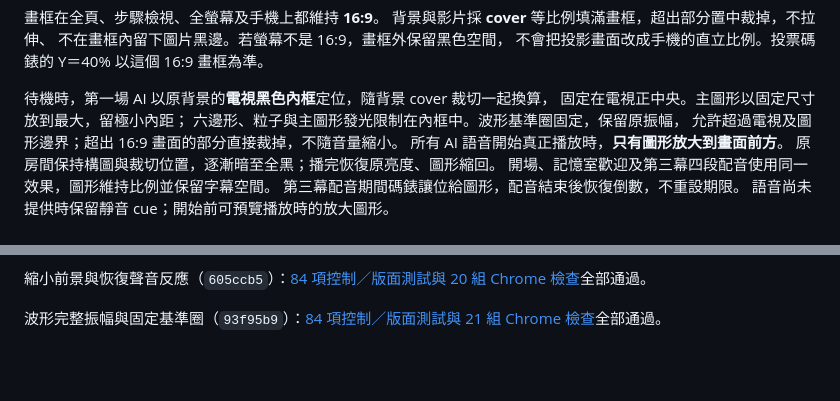
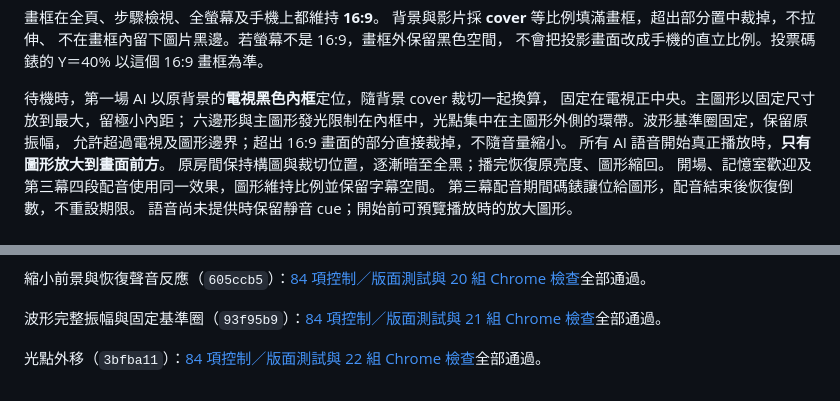
Before and after one commit to mymcworld3-droid/Ai-shape, a Markdown page: README.md, 2 parts joined by grey strips. Drawn GitHub-style; blank space fills up the shorter version.

```diff
--- a/README.md
+++ b/README.md
@@ -27,7 +27,7 @@
 
 待機時，第一場 AI 以原背景的**電視黑色內框**定位，隨背景 cover 裁切一起換算，
 固定在電視正中央。主圖形以固定尺寸放到最大，留極小內距；
-六邊形、粒子與主圖形發光限制在內框中。波形基準圈固定，保留原振幅，
+六邊形與主圖形發光限制在內框中，光點集中在主圖形外側的環帶。波形基準圈固定，保留原振幅，
 允許超過電視及圖形邊界；超出 16:9 畫面的部分直接裁掉，不隨音量縮小。
 所有 AI 語音開始真正播放時，**只有圖形放大到畫面前方**。
 原房間保持構圖與裁切位置，逐漸暗至全黑；播完恢復原亮度、圖形縮回。
@@ -246,3 +246,5 @@ AI 自動縮小及各幕流程。HTTPS 預覽另以開始鍵及 Space 實播，
 縮小前景與恢復聲音反應（`605ccb5`）：[84 項控制／版面測試與 20 組 Chrome 檢查](https://github.com/mymcworld3-droid/Ai-shape/actions/runs/38195567086)全部通過。
 
 波形完整振幅與固定基準圈（`93f95b9`）：[84 項控制／版面測試與 21 組 Chrome 檢查](https://github.com/mymcworld3-droid/Ai-shape/actions/runs/38197015897)全部通過。
+
+光點外移（`3bfba11`）：[84 項控制／版面測試與 22 組 Chrome 檢查](https://github.com/mymcworld3-droid/Ai-shape/actions/runs/38513986179)全部通過。
```
Also changed, not shown: docs/ai-screen.md (+20 -0 lines), docs/ai-outer-particles-speaking.jpg (added).
